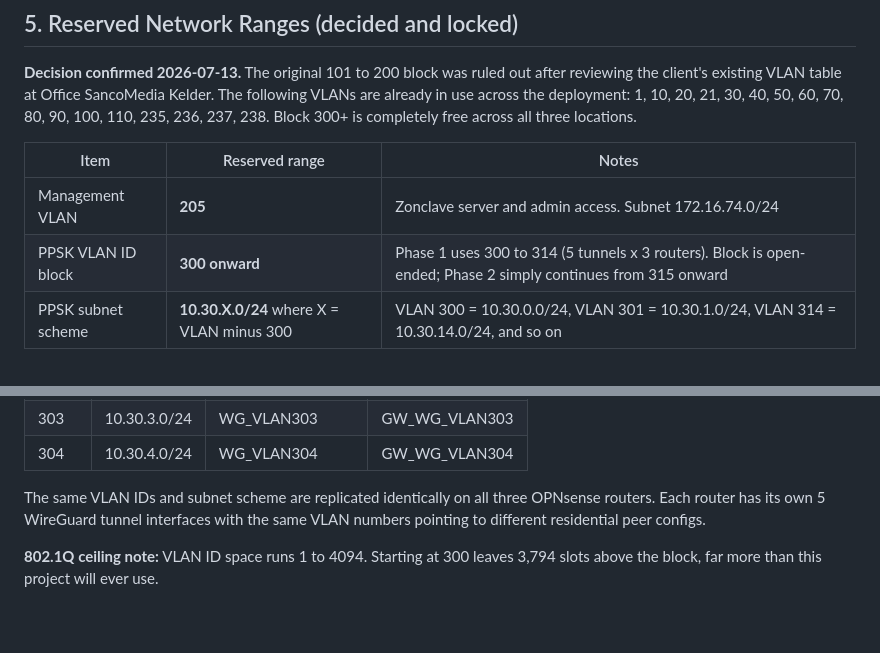
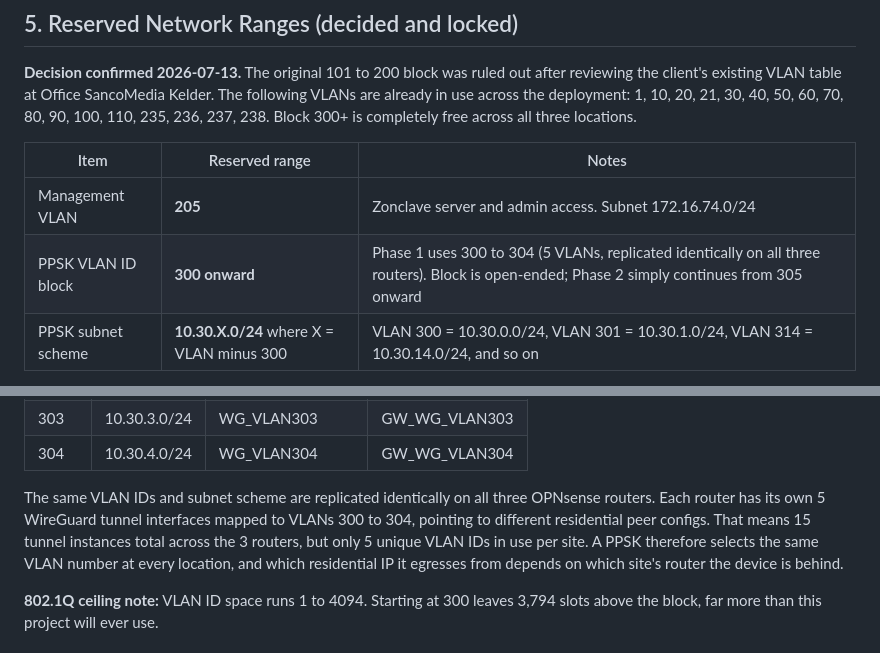
Before and after one commit to Zilleali/Zonclave, a Markdown page: CLAUDE.md, 2 parts joined by grey strips. GitHub-like rendering; blank space fills up the shorter version.

Commit message:
docs: Section 5 Phase 1 VLAN block corrected to 300-304, replicated per router (15 tunnels, 5 unique VLANs)

```diff
--- a/CLAUDE.md
+++ b/CLAUDE.md
@@ -134,7 +134,7 @@ UniFi USW-16-PoE
 | Item | Reserved range | Notes |
 |---|---|---|
 | Management VLAN | **205** | Zonclave server and admin access. Subnet 172.16.74.0/24 |
-| PPSK VLAN ID block | **300 onward** | Phase 1 uses 300 to 314 (5 tunnels x 3 routers). Block is open-ended; Phase 2 simply continues from 315 onward |
+| PPSK VLAN ID block | **300 onward** | Phase 1 uses 300 to 304 (5 VLANs, replicated identically on all three routers). Block is open-ended; Phase 2 simply continues from 305 onward |
 | PPSK subnet scheme | **10.30.X.0/24** where X = VLAN minus 300 | VLAN 300 = 10.30.0.0/24, VLAN 301 = 10.30.1.0/24, VLAN 314 = 10.30.14.0/24, and so on |
 
 Subnet formula is intentional: VLAN 300 - 300 = 0, so 10.30.**0**.0/24. This means a VLAN ID alone tells you the subnet with no lookup needed. Simple, self-documenting, and scales cleanly past 100 groups.
@@ -155,7 +155,7 @@ Subnet formula is intentional: VLAN 300 - 300 = 0, so 10.30.**0**.0/24. This mea
 | 303 | 10.30.3.0/24 | WG_VLAN303 | GW_WG_VLAN303 |
 | 304 | 10.30.4.0/24 | WG_VLAN304 | GW_WG_VLAN304 |
 
-The same VLAN IDs and subnet scheme are replicated identically on all three OPNsense routers. Each router has its own 5 WireGuard tunnel interfaces with the same VLAN numbers pointing to different residential peer configs.
+The same VLAN IDs and subnet scheme are replicated identically on all three OPNsense routers. Each router has its own 5 WireGuard tunnel interfaces mapped to VLANs 300 to 304, pointing to different residential peer configs. That means 15 tunnel instances total across the 3 routers, but only 5 unique VLAN IDs in use per site. A PPSK therefore selects the same VLAN number at every location, and which residential IP it egresses from depends on which site's router the device is behind.
 
 **802.1Q ceiling note:** VLAN ID space runs 1 to 4094. Starting at 300 leaves 3,794 slots above the block, far more than this project will ever use.
 
```
